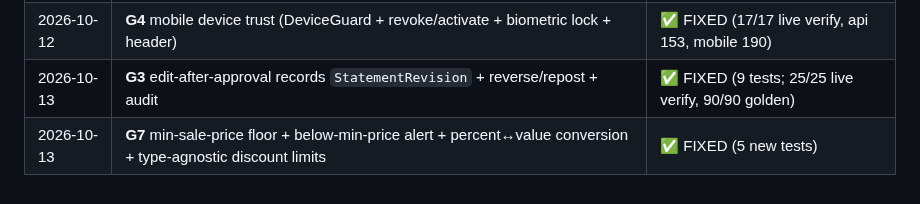
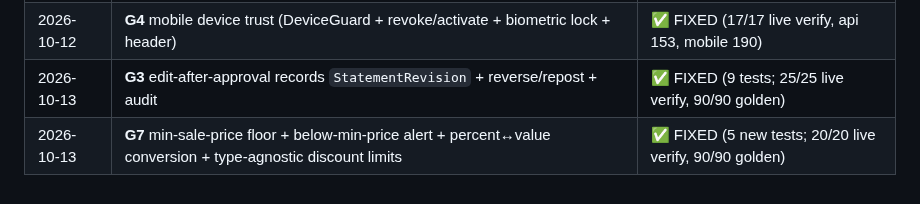
Before and after one commit to barbarymib/Bayan-ERP, a Markdown page: docs/GAP.md, the part around the change. Drawn GitHub-style.

```diff
--- a/docs/GAP.md
+++ b/docs/GAP.md
@@ -134,4 +134,4 @@ Ordered so isolation/security land first, then correctness, then reporting, then
 | 2026-10-12 | **G5** mobile secrets at rest (SQLCipher + secure_storage) | ✅ FIXED (APK-build verified) |
 | 2026-10-12 | **G4** mobile device trust (DeviceGuard + revoke/activate + biometric lock + header) | ✅ FIXED (17/17 live verify, api 153, mobile 190) |
 | 2026-10-13 | **G3** edit-after-approval records `StatementRevision` + reverse/repost + audit | ✅ FIXED (9 tests; 25/25 live verify, 90/90 golden) |
-| 2026-10-13 | **G7** min-sale-price floor + below-min-price alert + percent↔value conversion + type-agnostic discount limits | ✅ FIXED (5 new tests) |
+| 2026-10-13 | **G7** min-sale-price floor + below-min-price alert + percent↔value conversion + type-agnostic discount limits | ✅ FIXED (5 new tests; 20/20 live verify, 90/90 golden) |
```
Also changed, not shown: memory.md (+1 -0 lines).
